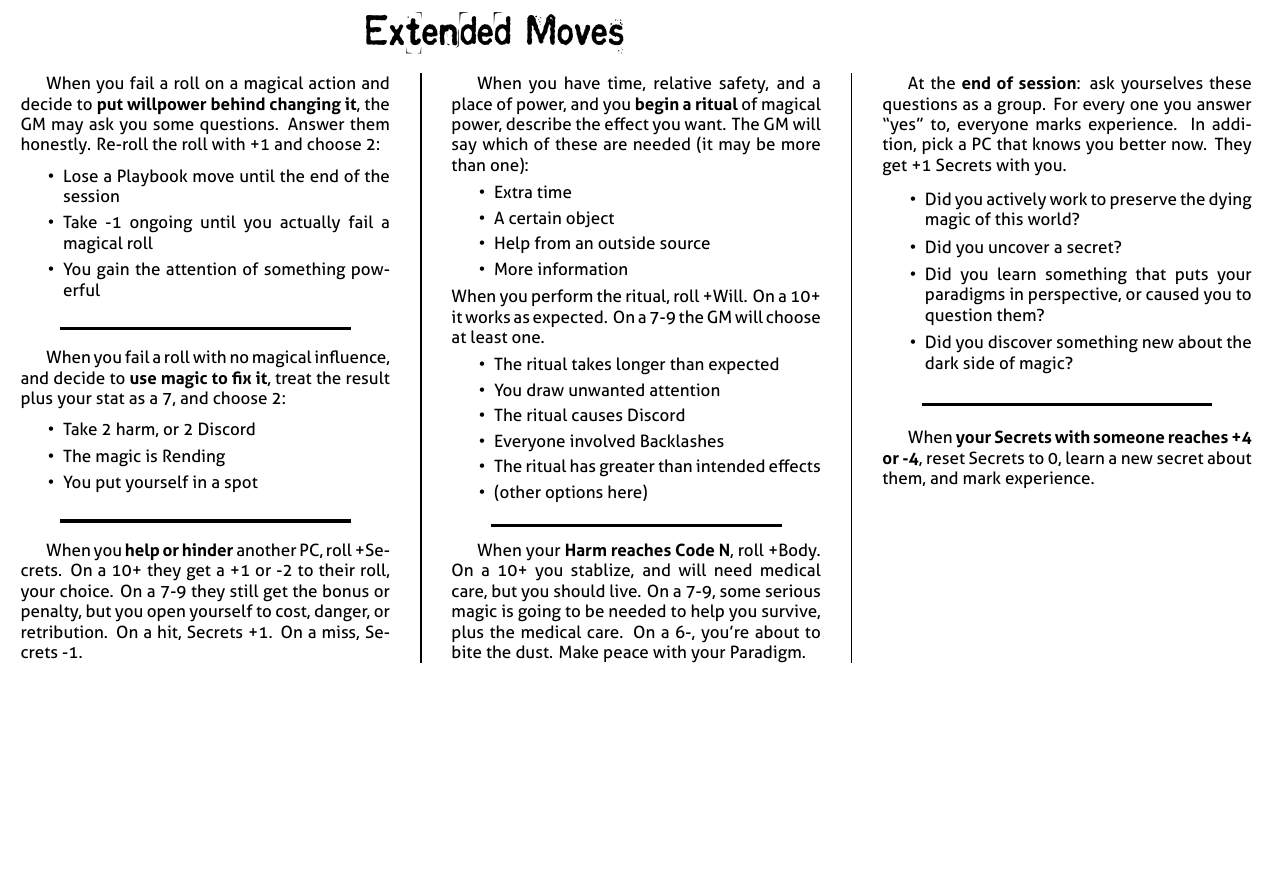
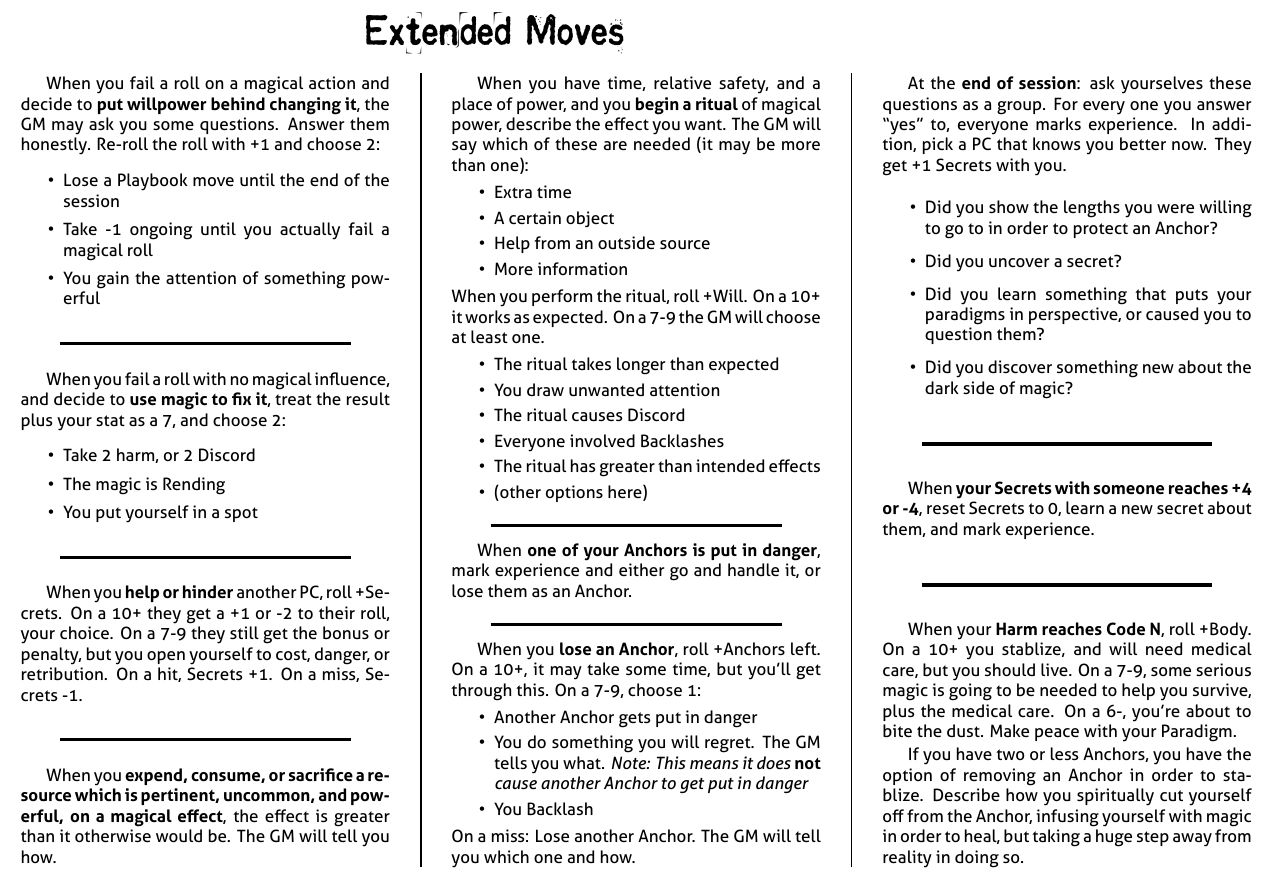
Before and after one commit to epw/consensus, a LaTeX document (extendedmoves.tex): part of the page, cut so that both start at the same text, the shorter picture padded with empty space. Compiled offline with XeLaTeX.

Commit message:
Imported updates from The Consensus doc

```diff
--- a/extendedmoves.tex
+++ b/extendedmoves.tex
@@ -42,6 +42,15 @@
     -1.
   \end{move}
 
+  \SEPARATOR
+
+  \begin{move}
+    When you \TRIGGER{expend, consume, or sacrifice a resource which
+      is pertinent, uncommon, and powerful, on a magical effect}, the
+    effect is greater than it otherwise would be. The GM will tell you
+    how.
+  \end{move}
+
   \columnbreak
 
   \begin{move}
@@ -72,11 +81,27 @@
   \SEPARATOR
 
   \begin{move}
-    When your \TRIGGER{Harm reaches Code N}, roll +Body. On a 10+ you
-    stablize, and will need medical care, but you should live. On a
-    7-9, some serious magic is going to be needed to help you survive,
-    plus the medical care. On a 6-, you're about to bite the
-    dust. Make peace with your Paradigm.
+    When \TRIGGER{one of your Anchors is put in danger}, mark
+    experience and either go and handle it, or lose them as an
+    Anchor.
+  \end{move}
+
+  \SEPARATOR
+
+  \begin{move}
+    When you \TRIGGER{lose an Anchor}, roll +Anchors left. On a 10+,
+    it may take some time, but you'll get through this. On a 7-9,
+    choose 1:
+    \begin{itemize}
+      \setlength\itemsep{0em}
+    \item Another Anchor gets put in danger
+    \item You do something you will regret. The GM tells you
+      what. \textit{Note: This means it does \textbf{not} cause
+        another Anchor to get put in danger}
+      \item You Backlash
+    \end{itemize}
+    On a miss: Lose another Anchor. The GM will tell you which one and
+    how.
   \end{move}
 
   \columnbreak
@@ -88,8 +113,8 @@
     get +1 Secrets with you.
     \begin{itemize}
       \setlength\itemsep{0em}
-    \item Did you actively work to preserve the dying magic of this
-      world?
+    \item Did you show the lengths you were willing to go to in order
+      to protect an Anchor?
     \item Did you uncover a secret?
     \item Did you learn something that puts your paradigms in
       perspective, or caused you to question them?
@@ -104,5 +129,21 @@
     Secrets to 0, learn a new secret about them, and mark experience.
   \end{move}
 
+  \SEPARATOR
+
+  \begin{move}
+    When your \TRIGGER{Harm reaches Code N}, roll +Body. On a 10+ you
+    stablize, and will need medical care, but you should live. On a
+    7-9, some serious magic is going to be needed to help you survive,
+    plus the medical care. On a 6-, you're about to bite the
+    dust. Make peace with your Paradigm.
+
+    If you have two or less Anchors, you have the option of removing
+    an Anchor in order to stablize. Describe how you spiritually cut
+    yourself off from the Anchor, infusing yourself with magic in
+    order to heal, but taking a huge step away from reality in doing
+    so.
+  \end{move}
+
 \end{multicols}
 \end{document}
```
Also changed, not shown: basicmoves.tex (+1 -1 lines), hedge_mage.tex (+3 -1 lines), inspired.tex (+1 -1 lines), pious.tex (+9 -3 lines), playbook.tex (+1 -0 lines), extendedmoves.pdf, hedge_mage.pdf, inspired.pdf, pious.pdf.
